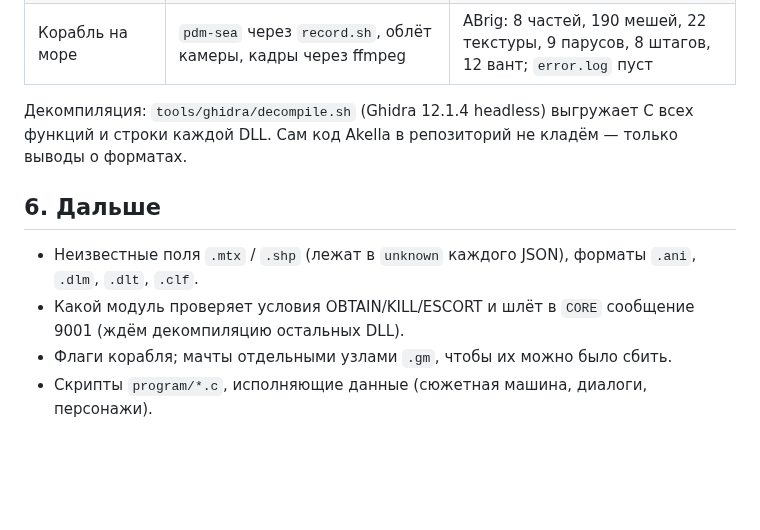
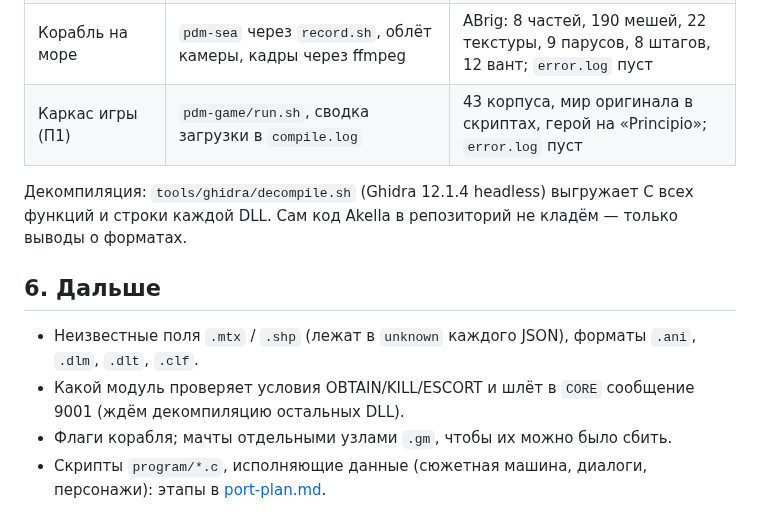
Before and after one commit to POMXARK/corsairs-remake, a Markdown page: docs/original-vs-remake.md, the part around the change. Rendered like a GitHub page; blank space fills up the shorter version.

```diff
--- a/docs/original-vs-remake.md
+++ b/docs/original-vs-remake.md
@@ -175,6 +175,7 @@ DIALOGS/*.d                            <A action> у реплики запуск
 | Весь RESOURCE | `make_korsari_run.sh` → `convert-report.json` | ~10 тыс. файлов за 43 с, 4 ошибки — все битые в оригинале |
 | Движок | запуск собранной папки под gdb, `error.log` | краш найден и исправлен |
 | Корабль на море | `pdm-sea` через `record.sh`, облёт камеры, кадры через ffmpeg | ABrig: 8 частей, 190 мешей, 22 текстуры, 9 парусов, 8 штагов, 12 вант; `error.log` пуст |
+| Каркас игры (П1) | `pdm-game/run.sh`, сводка загрузки в `compile.log` | 43 корпуса, мир оригинала в скриптах, герой на «Principio»; `error.log` пуст |
 
 Декомпиляция: `tools/ghidra/decompile.sh` (Ghidra 12.1.4 headless) выгружает C всех функций и строки каждой DLL. Сам код Akella в репозиторий не кладём — только выводы о форматах.
 
@@ -183,4 +184,4 @@ DIALOGS/*.d                            <A action> у реплики запуск
 - Неизвестные поля `.mtx` / `.shp` (лежат в `unknown` каждого JSON), форматы `.ani`, `.dlm`, `.dlt`, `.clf`.
 - Какой модуль проверяет условия OBTAIN/KILL/ESCORT и шлёт в `CORE` сообщение 9001 (ждём декомпиляцию остальных DLL).
 - Флаги корабля; мачты отдельными узлами `.gm`, чтобы их можно было сбить.
-- Скрипты `program/*.c`, исполняющие данные (сюжетная машина, диалоги, персонажи).
+- Скрипты `program/*.c`, исполняющие данные (сюжетная машина, диалоги, персонажи): этапы в [port-plan.md](port-plan.md).
```
Also changed, not shown: README.md (+13 -0 lines), docs/port-plan.md (added, +50 -0 lines), pdm-game/media/pdm-game.jpg (added), 7 other files.
